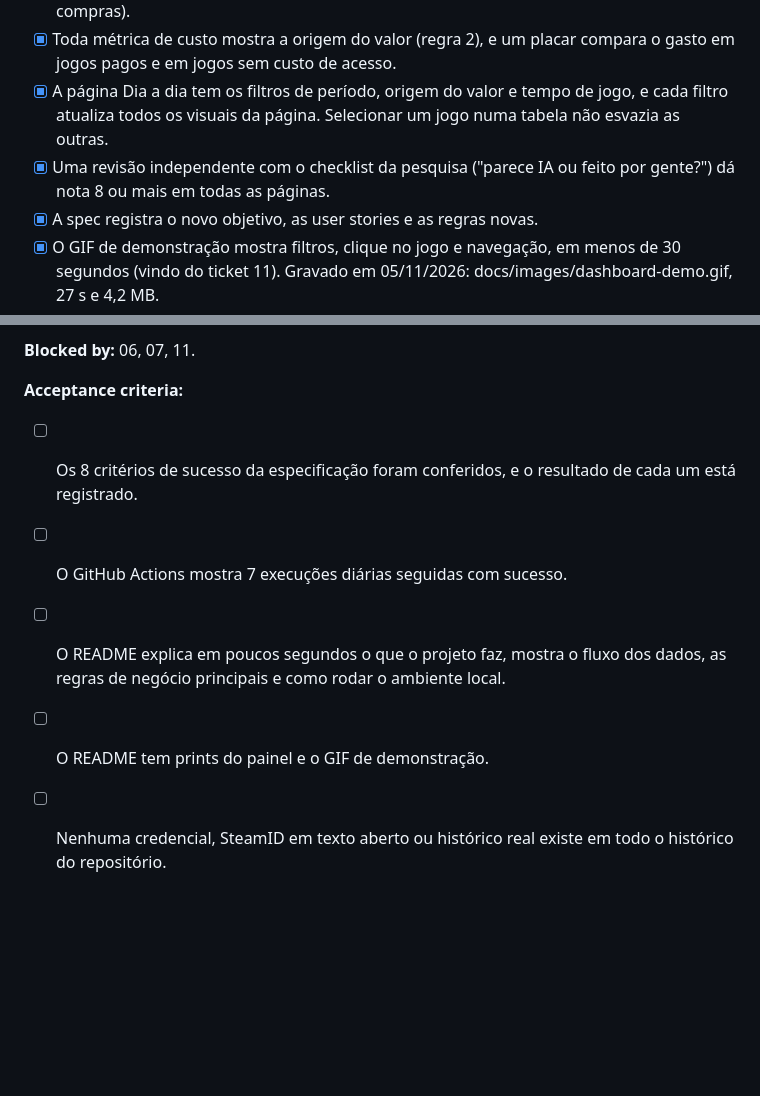
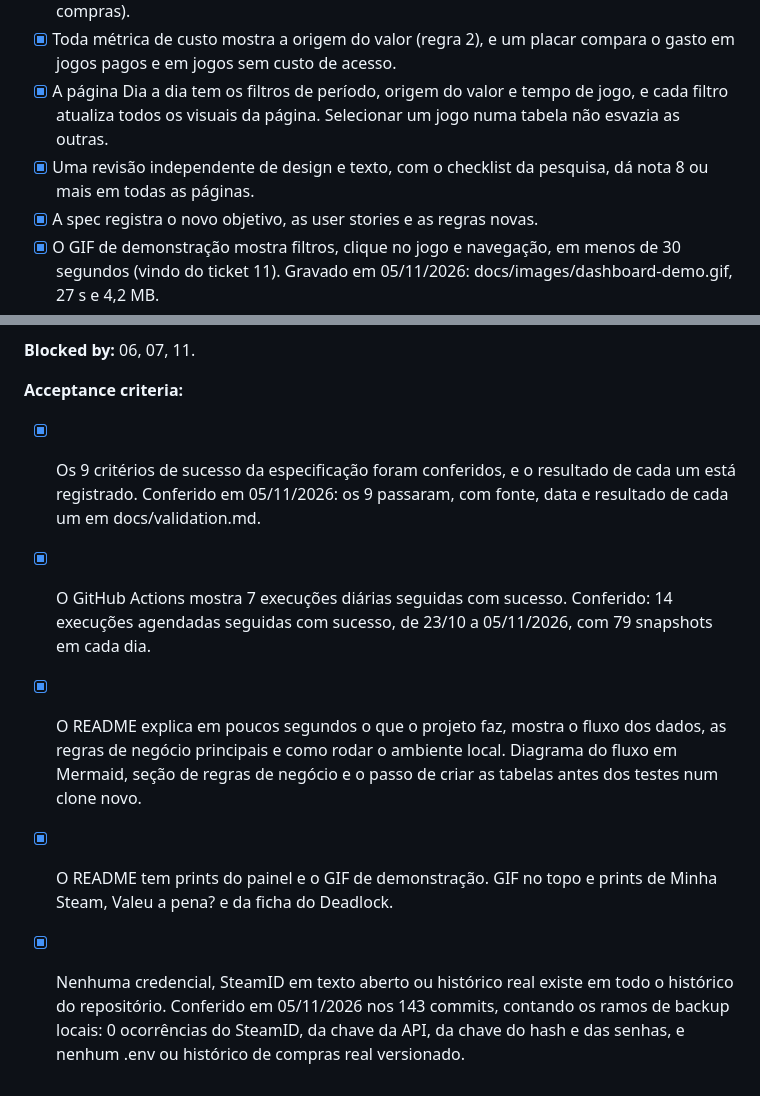
Before and after one commit to thcosta-dados/steam-cost-per-hour, a Markdown page: docs/tickets.md, 2 parts joined by grey strips. Rendered like a GitHub page; blank space fills up the shorter version.

```diff
--- a/docs/tickets.md
+++ b/docs/tickets.md
@@ -212,7 +212,7 @@ Ao concluir um ticket, marque os critérios de aceite com [x].
 - [x] Cinco fatos conferidos contra a própria Steam (biblioteca e página de Histórico de compras).
 - [x] Toda métrica de custo mostra a origem do valor (regra 2), e um placar compara o gasto em jogos pagos e em jogos sem custo de acesso.
 - [x] A página Dia a dia tem os filtros de período, origem do valor e tempo de jogo, e cada filtro atualiza todos os visuais da página. Selecionar um jogo numa tabela não esvazia as outras.
-- [x] Uma revisão independente com o checklist da pesquisa ("parece IA ou feito por gente?") dá nota 8 ou mais em todas as páginas.
+- [x] Uma revisão independente de design e texto, com o checklist da pesquisa, dá nota 8 ou mais em todas as páginas.
 - [x] A spec registra o novo objetivo, as user stories e as regras novas.
 - [x] O GIF de demonstração mostra filtros, clique no jogo e navegação, em menos de 30 segundos (vindo do ticket 11). Gravado em 05/11/2026: docs/images/dashboard-demo.gif, 27 s e 4,2 MB.
 - [x] Verificado se é possível publicar o painel em link aberto com a conta disponível, e a resposta registrada (vindo do ticket 11). Resposta em 05/11/2026: não é possível. "Publicar na Web" exige entrar no serviço do Power BI com uma conta de trabalho ou de escola, e o autor só tem contas pessoais. O painel é apresentado pelo GIF e pelos prints no README, e o arquivo .pbip fica no repositório para quem tiver o Power BI Desktop.
@@ -226,8 +226,8 @@ Ao concluir um ticket, marque os critérios de aceite com [x].
 **Blocked by:** 06, 07, 11.
 
 **Acceptance criteria:**
-- [ ] Os 8 critérios de sucesso da especificação foram conferidos, e o resultado de cada um está registrado.
-- [ ] O GitHub Actions mostra 7 execuções diárias seguidas com sucesso.
-- [ ] O README explica em poucos segundos o que o projeto faz, mostra o fluxo dos dados, as regras de negócio principais e como rodar o ambiente local.
-- [ ] O README tem prints do painel e o GIF de demonstração.
-- [ ] Nenhuma credencial, SteamID em texto aberto ou histórico real existe em todo o histórico do repositório.
+- [x] Os 9 critérios de sucesso da especificação foram conferidos, e o resultado de cada um está registrado. Conferido em 05/11/2026: os 9 passaram, com fonte, data e resultado de cada um em docs/validation.md.
+- [x] O GitHub Actions mostra 7 execuções diárias seguidas com sucesso. Conferido: 14 execuções agendadas seguidas com sucesso, de 23/10 a 05/11/2026, com 79 snapshots em cada dia.
+- [x] O README explica em poucos segundos o que o projeto faz, mostra o fluxo dos dados, as regras de negócio principais e como rodar o ambiente local. Diagrama do fluxo em Mermaid, seção de regras de negócio e o passo de criar as tabelas antes dos testes num clone novo.
+- [x] O README tem prints do painel e o GIF de demonstração. GIF no topo e prints de Minha Steam, Valeu a pena? e da ficha do Deadlock.
+- [x] Nenhuma credencial, SteamID em texto aberto ou histórico real existe em todo o histórico do repositório. Conferido em 05/11/2026 nos 143 commits, contando os ramos de backup locais: 0 ocorrências do SteamID, da chave da API, da chave do hash e das senhas, e nenhum .env ou histórico de compras real versionado.
```
Also changed, not shown: other parts of docs/tickets.md (+1 -1 lines), README.md (+41 -9 lines), docs/spec.md (+2 -2 lines), docs/validation.md (added, +85 -0 lines), docs/images/ficha-do-jogo.png, 8 other files.
